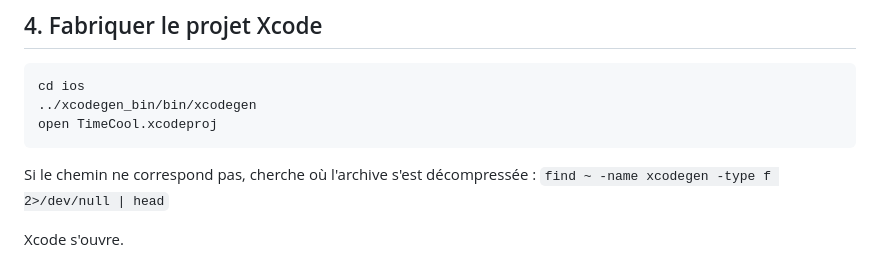
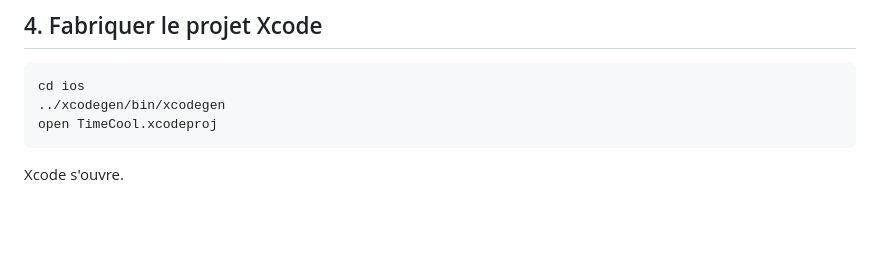
Before and after one commit to Charles55555/timecool-android-public-v2, a Markdown page: ios/LISEZ-MOI.md, the part around the change. Drawn GitHub-style; blank space fills up the shorter version.

Commit message:
iOS : le bon chemin vers XcodeGen dans le mode d'emploi
L'etape 4 appelait ../xcodegen_bin/bin/xcodegen. Ce dossier n'existe
pas : l'archive officielle se decompresse dans xcodegen/, pas
xcodegen_bin/ -- verifie en listant son contenu. La commande se serait
arretee sur un "no such file or directory" au milieu de la seance, pour
une faute de frappe.

Le filet de secours qui proposait de chercher l'executable avec find
disparait : il n'avait de sens que tant que le chemin etait douteux.

Co-Authored-By: Claude Opus 5 <noreply@anthropic.com>
Claude-Session: https://claude.ai/code/session_01RZ16o3xYfdkbx84KqD6nRB

````diff
--- a/ios/LISEZ-MOI.md
+++ b/ios/LISEZ-MOI.md
@@ -61,12 +61,9 @@ corrige dans l'original.
 
 ```
 cd ios
-../xcodegen_bin/bin/xcodegen
+../xcodegen/bin/xcodegen
 open TimeCool.xcodeproj
 ```
-
-Si le chemin ne correspond pas, cherche où l'archive s'est décompressée :
-`find ~ -name xcodegen -type f 2>/dev/null | head`
 
 Xcode s'ouvre.
 
````
